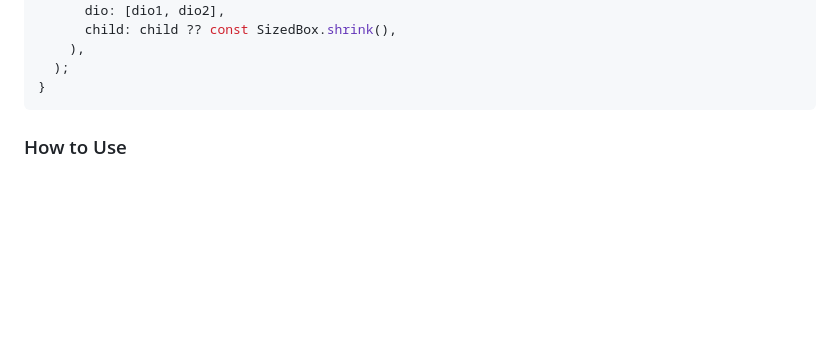
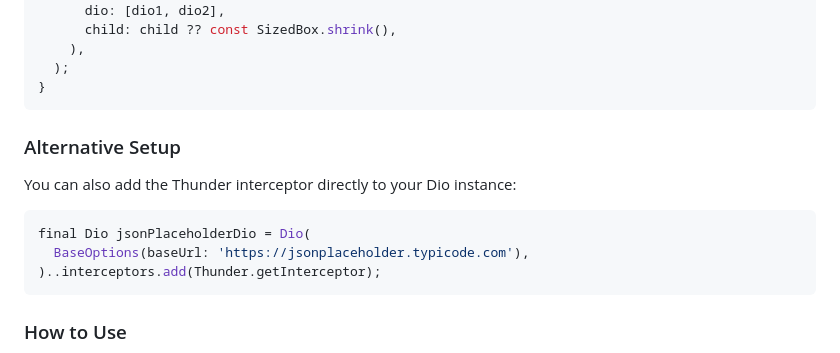
Before and after one commit to Miracle-Blue/nexus, a Markdown page: README.md, the part around the change. Drawn GitHub-style; blank space fills up the shorter version.

Commit message:
alternative setup instruction added to README.md

````diff
--- a/README.md
+++ b/README.md
@@ -78,6 +78,14 @@ class MyApp extends StatelessWidget {
   );
 }
 ```
+### Alternative Setup
+
+You can also add the Thunder interceptor directly to your Dio instance:
+```dart
+final Dio jsonPlaceholderDio = Dio(
+  BaseOptions(baseUrl: 'https://jsonplaceholder.typicode.com'),
+)..interceptors.add(Thunder.getInterceptor);
+```
 
 ### How to Use
 
````
